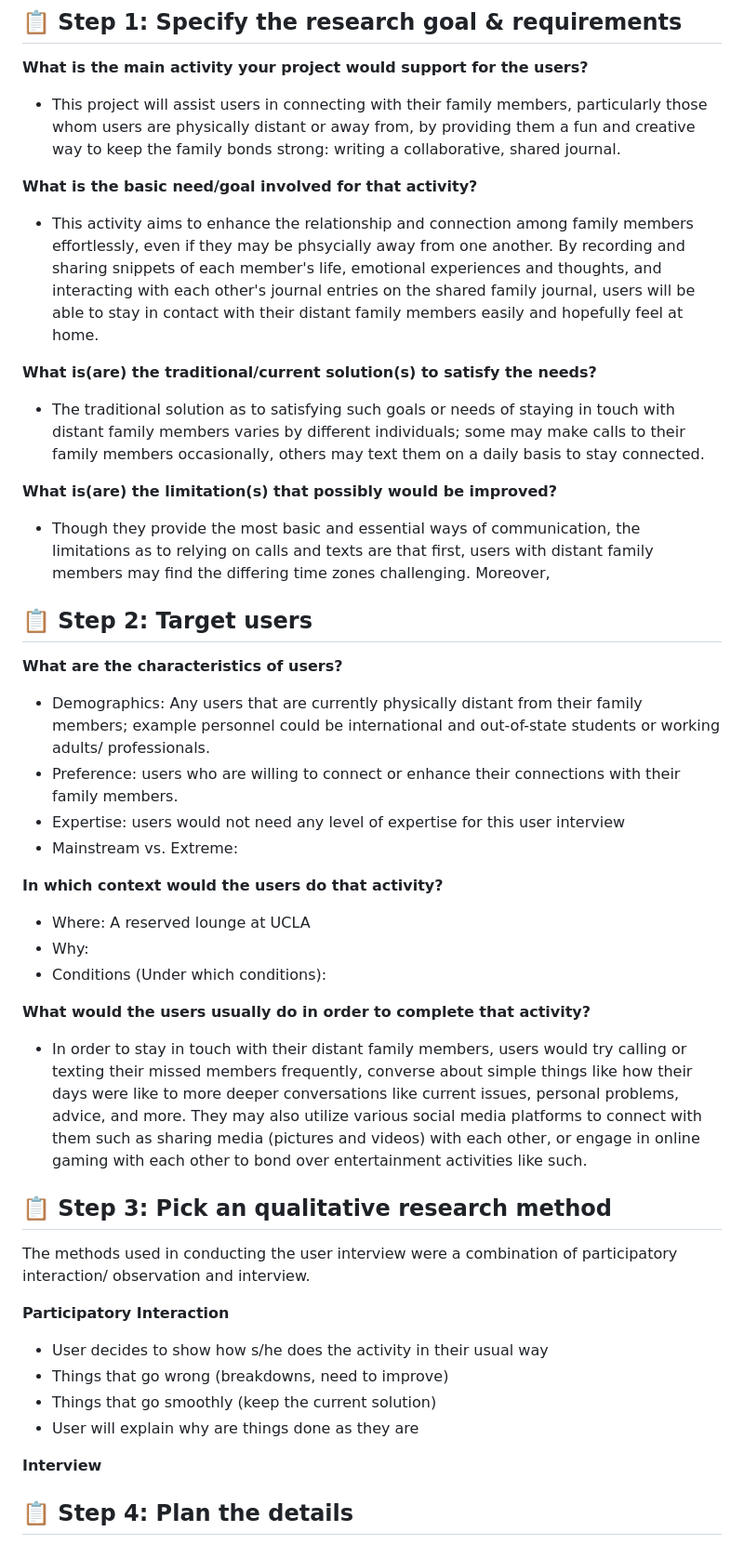
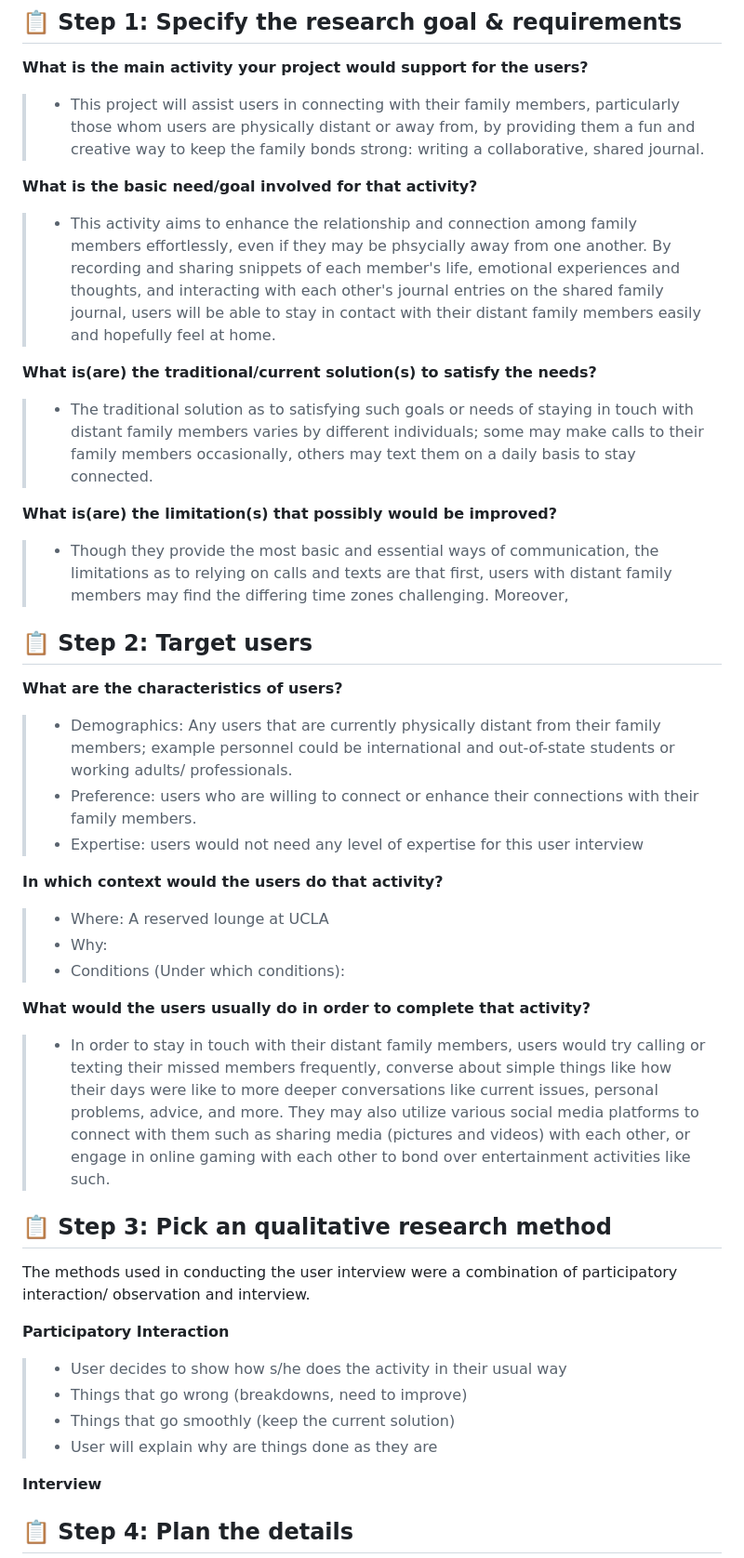
Before and after one commit to harynshin/DH110, a Markdown page: Assignments/A3_Contextual_Inquiry.md, the part around the change printed below. Shown: that part at 93% size. Drawn GitHub-style.

```diff
--- a/Assignments/A3_Contextual_Inquiry.md
+++ b/Assignments/A3_Contextual_Inquiry.md
@@ -1,40 +1,39 @@
 # DH110 Assignment 03: Contextual Inquiry by Haryn Shin
 ## 📋 Step 1: Specify the research goal & requirements
 **What is the main activity your project would support for the users?**
-- This project will assist users in connecting with their family members, particularly those whom users are physically distant or away from, by providing them a fun and creative way to keep the family bonds strong: writing a collaborative, shared journal.
+> - This project will assist users in connecting with their family members, particularly those whom users are physically distant or away from, by providing them a fun and creative way to keep the family bonds strong: writing a collaborative, shared journal.
 
 **What is the basic need/goal involved for that activity?**
-- This activity aims to enhance the relationship and connection among family members effortlessly, even if they may be phsycially away from one another. By recording and sharing snippets of each member's life, emotional experiences and thoughts, and interacting with each other's journal entries on the shared family journal, users will be able to stay in contact with their distant family members easily and hopefully feel at home.
+> - This activity aims to enhance the relationship and connection among family members effortlessly, even if they may be phsycially away from one another. By recording and sharing snippets of each member's life, emotional experiences and thoughts, and interacting with each other's journal entries on the shared family journal, users will be able to stay in contact with their distant family members easily and hopefully feel at home.
 
 **What is(are) the traditional/current solution(s) to satisfy the needs?**
-- The traditional solution as to satisfying such goals or needs of staying in touch with distant family members varies by different individuals; some may make calls to their family members occasionally, others may text them on a daily basis to stay connected.
+> - The traditional solution as to satisfying such goals or needs of staying in touch with distant family members varies by different individuals; some may make calls to their family members occasionally, others may text them on a daily basis to stay connected.
 
 **What is(are) the limitation(s) that possibly would be improved?**
-- Though they provide the most basic and essential ways of communication, the limitations as to relying on calls and texts are that first, users with distant family members may find the differing time zones challenging. Moreover,
+> - Though they provide the most basic and essential ways of communication, the limitations as to relying on calls and texts are that first, users with distant family members may find the differing time zones challenging. Moreover,
 
 ## 📋 Step 2: Target users
 **What are the characteristics of users?**
-- Demographics: Any users that are currently physically distant from their family members; example personnel could be international and out-of-state students or working adults/ professionals.
-- Preference: users who are willing to connect or enhance their connections with their family members.
-- Expertise: users would not need any level of expertise for this user interview
-- Mainstream vs. Extreme:
+> - Demographics: Any users that are currently physically distant from their family members; example personnel could be international and out-of-state students or working adults/ professionals.
+> - Preference: users who are willing to connect or enhance their connections with their family members.
+> - Expertise: users would not need any level of expertise for this user interview
 
 **In which context would the users do that activity?**
-- Where: A reserved lounge at UCLA
-- Why:
-- Conditions (Under which conditions):
+> - Where: A reserved lounge at UCLA
+> - Why:
+> - Conditions (Under which conditions):
 
 **What would the users usually do in order to complete that activity?**
-- In order to stay in touch with their distant family members, users would try calling or texting their missed members frequently, converse about simple things like how their days were like to more deeper conversations like current issues, personal problems, advice, and more. They may also utilize various social media platforms to connect with them such as sharing media (pictures and videos) with each other, or engage in online gaming with each other to bond over entertainment activities like such.
+> - In order to stay in touch with their distant family members, users would try calling or texting their missed members frequently, converse about simple things like how their days were like to more deeper conversations like current issues, personal problems, advice, and more. They may also utilize various social media platforms to connect with them such as sharing media (pictures and videos) with each other, or engage in online gaming with each other to bond over entertainment activities like such.
 
 ## 📋 Step 3: Pick an qualitative research method
 The methods used in conducting the user interview were a combination of participatory interaction/ observation and interview.
 
 **Participatory Interaction**
-- User decides to show how s/he does the activity in their usual way
-- Things that go wrong (breakdowns, need to improve)
-- Things that go smoothly (keep the current solution)
-- User will explain why are things done as they are
+> - User decides to show how s/he does the activity in their usual way
+> - Things that go wrong (breakdowns, need to improve)
+> - Things that go smoothly (keep the current solution)
+> - User will explain why are things done as they are
 
 **Interview**
 
```
Also changed, not shown: other parts of Assignments/A3_Contextual_Inquiry.md (+7 -7 lines).
